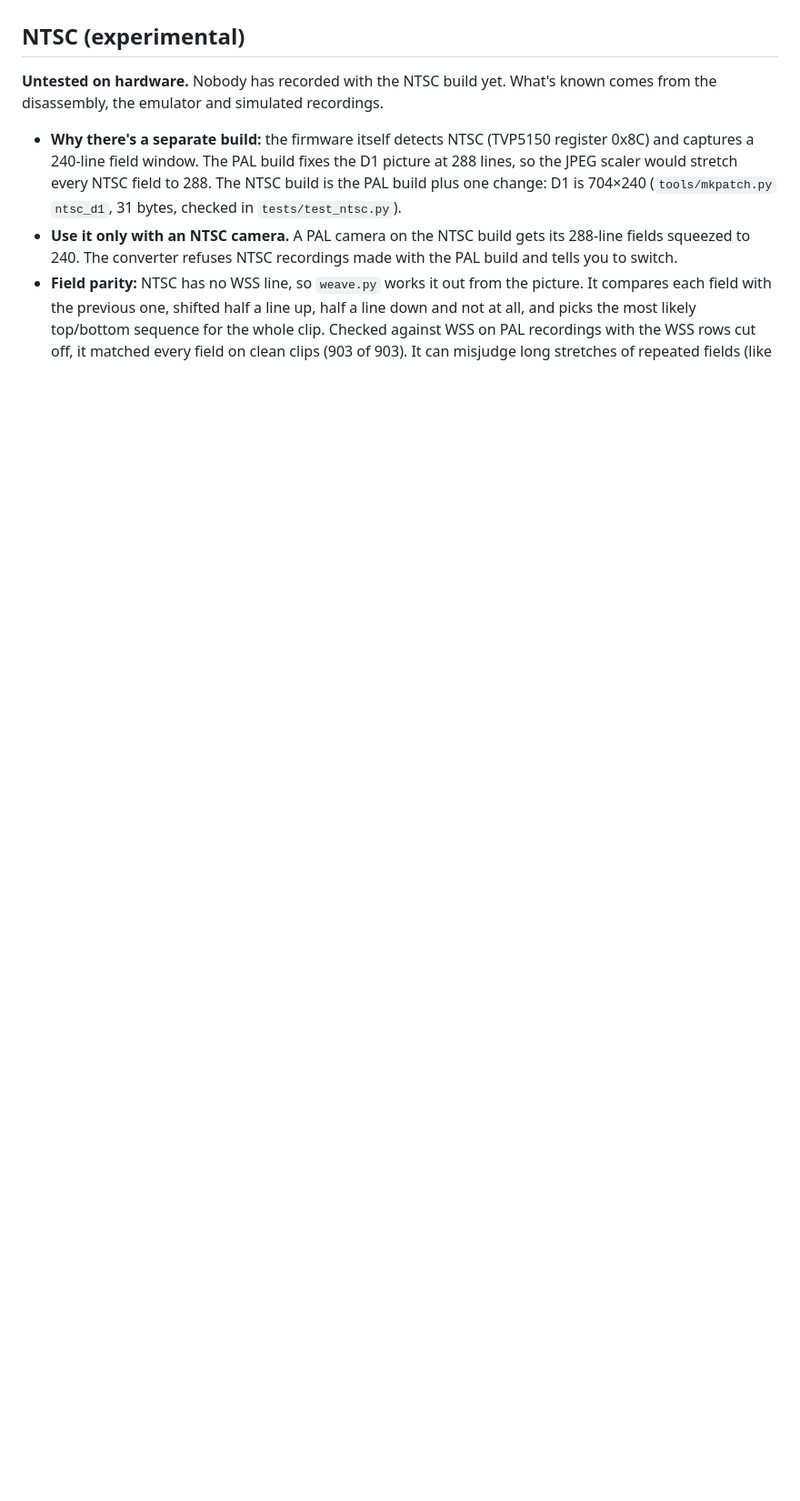
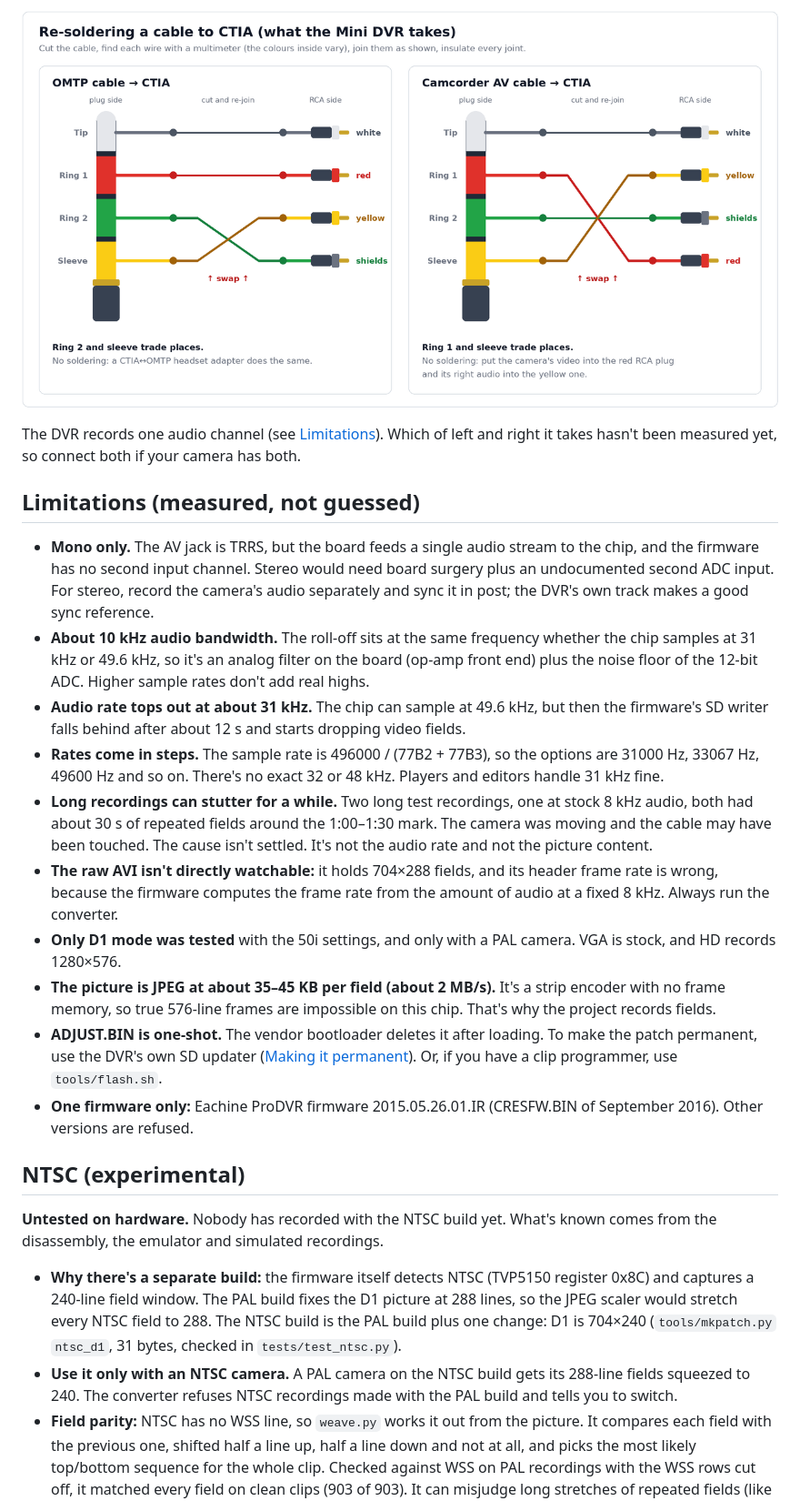
Before and after one commit to eonflux7/open-minidvr-50i, a Markdown page: README.md, the part around one of its changes. Shown at 91% size. GitHub-like rendering; pictures changed too: docs/av-rewire-light.png (added); blank space fills up the shorter version.

```diff
--- a/README.md
+++ b/README.md
@@ -122,3 +151,37 @@ gets the update format.
+<p align="center">
+  <picture>
+    <source media="(prefers-color-scheme: dark)" srcset="docs/av-rewire-dark.png">
+    <img alt="Re-soldering to CTIA. OMTP cable: join ring 2 to the shields and the sleeve to the yellow plug's wire; tip and ring 1 stay as they are. Camcorder AV cable: join ring 1 to the red plug's wire and the sleeve to the yellow plug's wire; tip and ring 2 stay as they are." src="docs/av-rewire-light.png" width="100%">
+  </picture>
+</p>
+
+The DVR records one audio channel (see [Limitations](#limitations-measured-not-guessed)). Which of left and right it
+takes hasn't been measured yet, so connect both if your camera has both.
+
+## Limitations (measured, not guessed)
+
+- **Mono only.** The AV jack is TRRS, but the board feeds a single audio stream to the chip, and the firmware has no
+  second input channel. Stereo would need board surgery plus an undocumented second ADC input. For stereo, record the
+  camera's audio separately and sync it in post; the DVR's own track makes a good sync reference.
+- **About 10 kHz audio bandwidth.** The roll-off sits at the same frequency whether the chip samples at 31 kHz or
+  49.6 kHz, so it's an analog filter on the board (op-amp front end) plus the noise floor of the 12-bit ADC. Higher
+  sample rates don't add real highs.
+- **Audio rate tops out at about 31 kHz.** The chip can sample at 49.6 kHz, but then the firmware's SD writer falls
+  behind after about 12 s and starts dropping video fields.
+- **Rates come in steps.** The sample rate is 496000 / (77B2 + 77B3), so the options are 31000 Hz, 33067 Hz, 49600 Hz
+  and so on. There's no exact 32 or 48 kHz. Players and editors handle 31 kHz fine.
+- **Long recordings can stutter for a while.** Two long test recordings, one at stock 8 kHz audio, both had about 30 s
+  of repeated fields around the 1:00–1:30 mark. The camera was moving and the cable may have been touched. The cause
+  isn't settled. It's not the audio rate and not the picture content.
+- **The raw AVI isn't directly watchable:** it holds 704×288 fields, and its header frame rate is wrong, because the
+  firmware computes the frame rate from the amount of audio at a fixed 8 kHz. Always run the converter.
+- **Only D1 mode was tested** with the 50i settings, and only with a PAL camera. VGA is stock, and HD records 1280×576.
+- **The picture is JPEG at about 35–45 KB per field (about 2 MB/s).** It's a strip encoder with no frame memory, so
+  true 576-line frames are impossible on this chip. That's why the project records fields.
+- **ADJUST.BIN is one-shot.** The vendor bootloader deletes it after loading. To make the patch permanent, use the
+  DVR's own SD updater ([Making it permanent](#making-it-permanent-sd-card-no-programmer)). Or, if you have a clip programmer, use `tools/flash.sh`.
+- **One firmware only:** Eachine ProDVR firmware 2015.05.26.01.IR (CRESFW.BIN of September 2016). Other versions are
+  refused.
 
 ## NTSC (experimental)
 
```
Also changed, not shown: other parts of README.md (+74 -42 lines), docs/findings.md (+1 -1 lines), docs/av-pinouts-dark.png (added), docs/av-pinouts-light.png (added), docs/av-rewire-dark.png (added), 7 other files.
